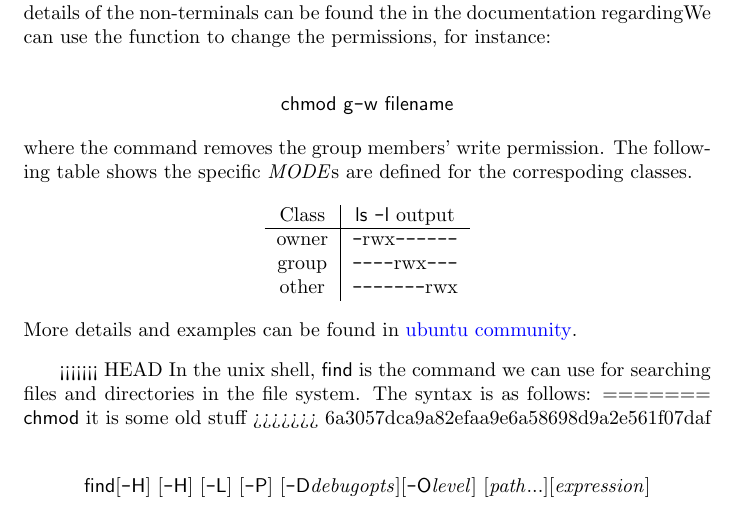
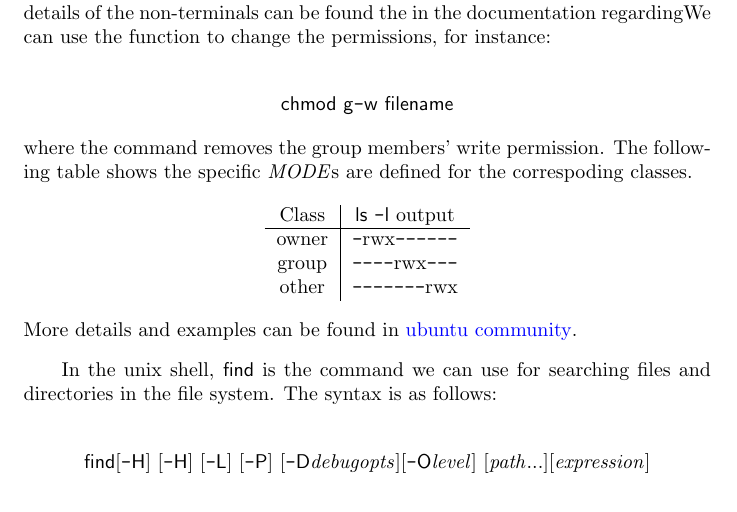
Before and after one commit to wen2720/Tools-For-Big-Data.github.io, a LaTeX document (Documents/LatexMain.tex, which reads Documents/SectionWeek1/text.tex): part of the page, cut so that both start at the same text. Compiled offline with pdfLaTeX.

```diff
--- a/Documents/SectionWeek1/text.tex
+++ b/Documents/SectionWeek1/text.tex
@@ -27,11 +27,7 @@
 \end{center}
 More details and examples can be found in \href{https://help.ubuntu.com/community/FilePermissions}{ubuntu community}.
 \spara{
-<<<<<<< HEAD
 	In the unix shell, \dlr{\ms{find}} is the command we can use for searching files and directories in the file system. The syntax is as follows:
-=======
-	\dlr{\ms{chmod}} it is some old stuff
->>>>>>> 6a3057dca9a82efaa9e6a58698d9a2e561f07daf
 }
 \begin{align*}
 	 \ms{find} [\texttt{-}\ms{H}] \ [\texttt{-}\ms{H}] \ [\texttt{-}\ms{L}] \ [\texttt{-}\ms{P}] \ [\texttt{-}\ms{D} \mt{debugopts}] [\texttt{-}\ms{O}\mt{level}] \ [\mt{path...}] [\mt{expression}]
```
Also changed, not shown: Documents/LatexMain.pdf.
